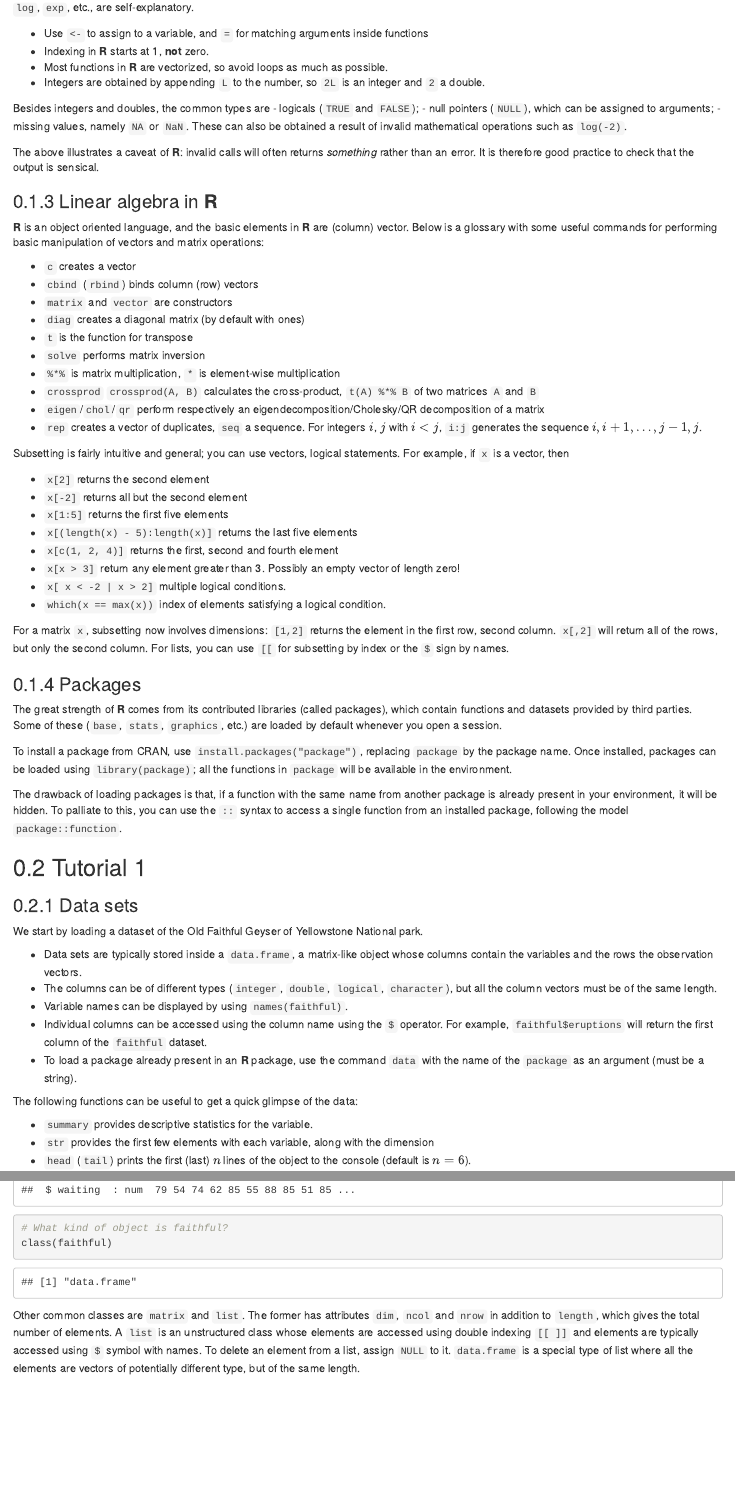
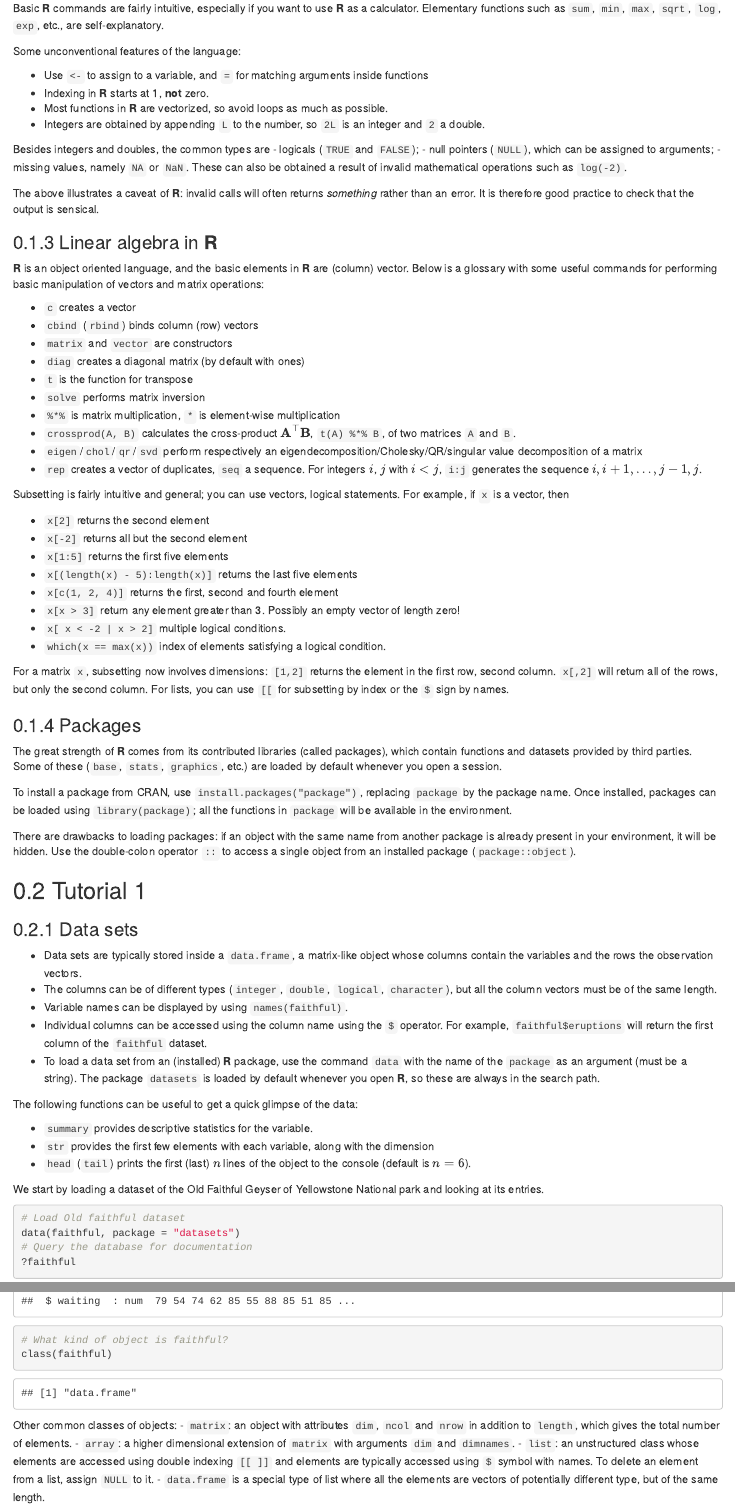
Before and after one commit to anhnguyendepocen/lineaRmodels-1, an R Markdown document (01-intro.Rmd): the page in a window 1100 px wide, from 330 px down before the commit and from 300 px down after it, and a second part further down, joined at a grey line. Rendered offline with R 4.5, knitr and Pandoc, with nearby package versions; drawn as R Markdown's standard HTML page in place of the format the file asks for.

Commit message:
Fix typos

````diff
--- a/01-intro.Rmd
+++ b/01-intro.Rmd
@@ -13,8 +13,10 @@ Help can be accessed via `help` or simply `?`. If you do not know what to query,
 
 
 ### Basic commands
+Basic **R** commands are fairly intuitive, especially if you want to use **R** as a calculator.
+Elementary functions such as `sum`, `min`, `max`, `sqrt`, `log`, `exp`, etc., are self-explanatory.
 
-Basic **R** commands are fairly intuitive, especially if you want to use your **R** as a calculator. Elementary functions such as `sum`, `min`, `max`, `sqrt`, `log`, `exp`, etc., are self-explanatory.
+Some unconventional features of the language:
 
 - Use `<-` to assign to a variable, and `=` for matching arguments inside functions
 - Indexing in **R** starts at 1, **not** zero.
@@ -39,8 +41,8 @@ The above illustrates a caveat of  **R**: invalid calls will often returns _some
 - `t` is the function for transpose
 - `solve` performs matrix inversion
 - `%*%` is matrix multiplication, `*` is element-wise multiplication
-- `crossprod` `crossprod(A, B)` calculates the cross-product, `t(A) %*% B` of two matrices `A` and `B`
-- `eigen`/`chol`/`qr` perform respectively an eigendecomposition/Cholesky/QR decomposition of a matrix
+- `crossprod(A, B)` calculates the cross-product $\mathbf{A}^\top\mathbf{B}$, `t(A) %*% B`, of two matrices `A` and `B`.
+- `eigen`/`chol`/`qr`/`svd` perform respectively an eigendecomposition/Cholesky/QR/singular value decomposition of a matrix
 - `rep` creates a vector of duplicates, `seq` a sequence. For integers $i$, $j$ with $i<j$, `i:j` generates the sequence $i, i+1, \ldots, j-1, j$.
 
 Subsetting is fairly intuitive and general;  you can use vectors, logical statements. For example, if `x` is a vector,
@@ -65,7 +67,7 @@ The great strength of **R** comes from its contributed libraries (called package
 To install a package from CRAN, use `install.packages("package")`, replacing `package` by the package name. Once installed, packages can be loaded using `library(package)`; all the functions in `package` will be available in the environment.
 
 ```{block2, type = "rmdcaution"}
-The drawback of loading packages is that, if a function with the same name from another package is already present in your environment, it will be hidden. To palliate to this, you can use the `::` syntax to access a single function from an installed package, following the model `package::function`.
+There are drawbacks to loading packages: if an object with the same name from another package is already present in your environment, it will be hidden. Use the double-colon operator `::` to access a single object from an installed package (`package::object`).
 
 ```
 
@@ -73,19 +75,19 @@ The drawback of loading packages is that, if a function with the same name from
 
 ### Data sets
 
-We start by loading a dataset of the Old Faithful Geyser of Yellowstone National park.
-
 - Data sets are typically stored inside a `data.frame`, a matrix-like object whose columns contain the variables and the rows the observation vectors.
 - The columns can be of different types (`integer`, `double`, `logical`, `character`), but all the column vectors must be of the same length.
 - Variable names can be displayed by using `names(faithful)`.
 - Individual columns can be accessed using the column name using the `$` operator. For example, `faithful$eruptions` will return the first column of the `faithful` dataset.
-- To load a package already present in an **R** package, use the command `data` with the name of the `package` as an argument (must be a string).
+- To load a data set from an (installed) **R** package, use the command `data` with the name of the `package` as an argument (must be a string). The package `datasets` is loaded by default whenever you open **R**, so these are always in the search path.
 
 The following functions can be useful to get a quick glimpse of the data:
 
 - `summary` provides descriptive statistics for the variable.
 - `str` provides the first few elements with each variable, along with the dimension
 - `head` (`tail`) prints the first (last) $n$ lines of the object to the console (default is $n=6$).
+
+We start by loading a dataset of the Old Faithful Geyser of Yellowstone National park and looking at its entries.
 
 ```{r week1_loadfaithful}
 # Load Old faithful dataset
@@ -99,7 +101,11 @@ str(faithful)
 class(faithful)
 ```
 
-Other common classes are `matrix` and `list`. The former has attributes `dim`, `ncol` and `nrow` in addition to `length`, which gives the total number of elements. A `list` is an unstructured class whose elements are accessed using double indexing `[[ ]]` and elements are typically accessed using `$` symbol with names. To delete an element from a list, assign  `NULL` to it. `data.frame` is a special type of list where all the elements are vectors of potentially different type, but of the same length.
+Other common classes of objects:
+- `matrix`: an object with attributes `dim`, `ncol` and `nrow` in addition to `length`, which gives the total number of elements.
+- `array`: a higher dimensional extension of `matrix` with arguments `dim` and `dimnames`.
+- `list`: an unstructured class whose elements are accessed using double indexing `[[ ]]` and elements are typically accessed using `$` symbol with names. To delete an element from a list, assign  `NULL` to it.
+- `data.frame` is a special type of list where all the elements are vectors of potentially different type, but of the same length.
 
 ### Graphics
 
````
Also changed, not shown: docs/search_index.json, 01-intro.Rmd (2 more changed lines), 3 other files.
